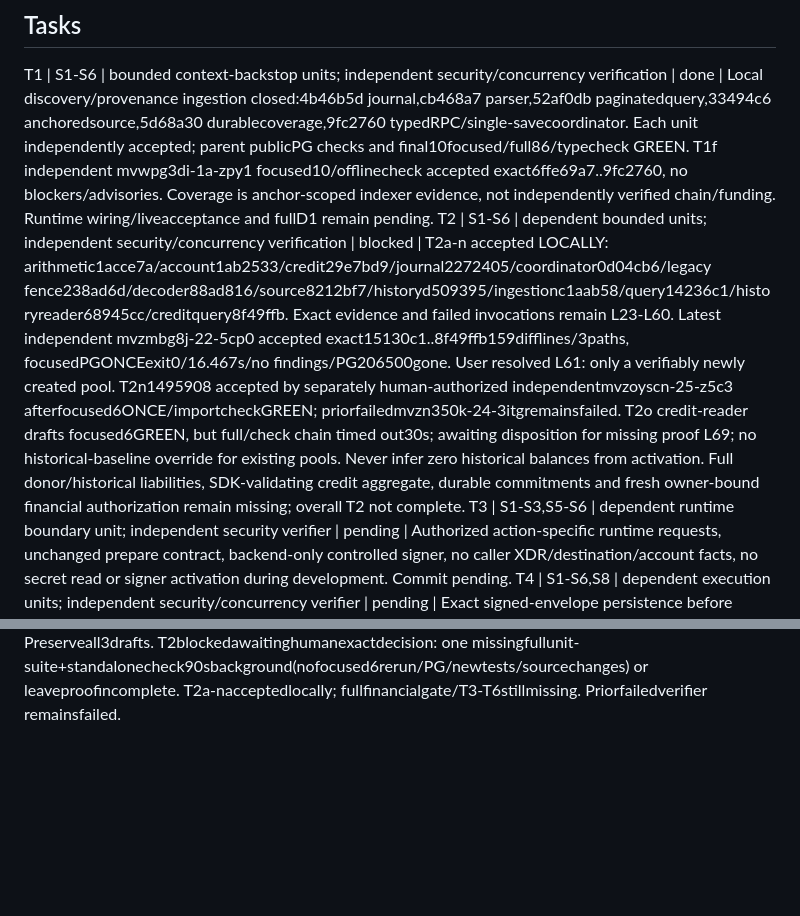
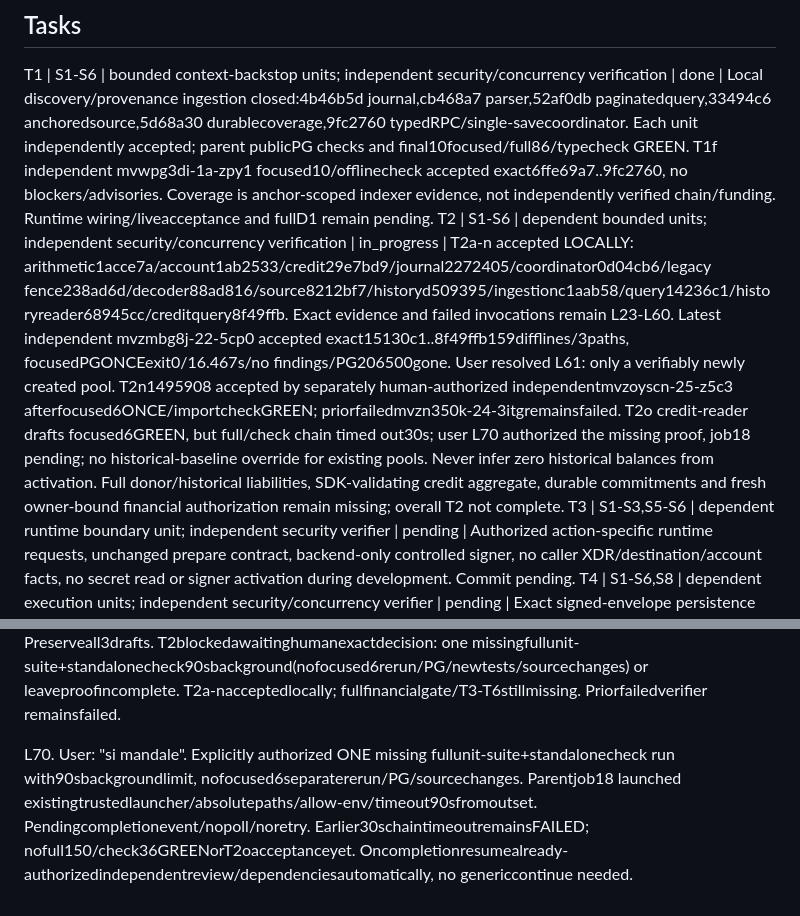
Before and after one commit to DNO8/VACA, a Markdown page: odd/tasks/d1-local-completion.md, 2 parts joined by grey strips. GitHub-like rendering; blank space fills up the shorter version.

Commit message:
docs(d1): record authorized credit-reader checks

```diff
--- a/odd/tasks/d1-local-completion.md
+++ b/odd/tasks/d1-local-completion.md
@@ -14,7 +14,7 @@ S8. Revised evidence: "Stellar Expert links for balance creation, claimant predi
 
 ## Tasks
 T1 | S1-S6 | bounded context-backstop units; independent security/concurrency verification | done | Local discovery/provenance ingestion closed:4b46b5d journal,cb468a7 parser,52af0db paginatedquery,33494c6 anchoredsource,5d68a30 durablecoverage,9fc2760 typedRPC/single-savecoordinator. Each unit independently accepted; parent publicPG checks and final10focused/full86/typecheck GREEN. T1f independent mvwpg3di-1a-zpy1 focused10/offlinecheck accepted exact6ffe69a7..9fc2760, no blockers/advisories. Coverage is anchor-scoped indexer evidence, not independently verified chain/funding. Runtime wiring/liveacceptance and fullD1 remain pending.
-T2 | S1-S6 | dependent bounded units; independent security/concurrency verification | blocked | T2a-n accepted LOCALLY: arithmetic1acce7a/account1ab2533/credit29e7bd9/journal2272405/coordinator0d04cb6/legacy fence238ad6d/decoder88ad816/source8212bf7/historyd509395/ingestionc1aab58/query14236c1/historyreader68945cc/creditquery8f49ffb. Exact evidence and failed invocations remain L23-L60. Latest independent mvzmbg8j-22-5cp0 accepted exact15130c1..8f49ffb159difflines/3paths, focusedPGONCEexit0/16.467s/no findings/PG206500gone. User resolved L61: only a verifiably newly created pool. T2n1495908 accepted by separately human-authorized independentmvzoyscn-25-z5c3 afterfocused6ONCE/importcheckGREEN; priorfailedmvzn350k-24-3itgremainsfailed. T2o credit-reader drafts focused6GREEN, but full/check chain timed out30s; awaiting disposition for missing proof L69; no historical-baseline override for existing pools. Never infer zero historical balances from activation. Full donor/historical liabilities, SDK-validating credit aggregate, durable commitments and fresh owner-bound financial authorization remain missing; overall T2 not complete.
+T2 | S1-S6 | dependent bounded units; independent security/concurrency verification | in_progress | T2a-n accepted LOCALLY: arithmetic1acce7a/account1ab2533/credit29e7bd9/journal2272405/coordinator0d04cb6/legacy fence238ad6d/decoder88ad816/source8212bf7/historyd509395/ingestionc1aab58/query14236c1/historyreader68945cc/creditquery8f49ffb. Exact evidence and failed invocations remain L23-L60. Latest independent mvzmbg8j-22-5cp0 accepted exact15130c1..8f49ffb159difflines/3paths, focusedPGONCEexit0/16.467s/no findings/PG206500gone. User resolved L61: only a verifiably newly created pool. T2n1495908 accepted by separately human-authorized independentmvzoyscn-25-z5c3 afterfocused6ONCE/importcheckGREEN; priorfailedmvzn350k-24-3itgremainsfailed. T2o credit-reader drafts focused6GREEN, but full/check chain timed out30s; user L70 authorized the missing proof, job18 pending; no historical-baseline override for existing pools. Never infer zero historical balances from activation. Full donor/historical liabilities, SDK-validating credit aggregate, durable commitments and fresh owner-bound financial authorization remain missing; overall T2 not complete.
 T3 | S1-S3,S5-S6 | dependent runtime boundary unit; independent security verifier | pending | Authorized action-specific runtime requests, unchanged prepare contract, backend-only controlled signer, no caller XDR/destination/account facts, no secret read or signer activation during development. Commit pending.
 T4 | S1-S6,S8 | dependent execution units; independent security/concurrency verifier | pending | Exact signed-envelope persistence before submission; reconciliation against actual decoded outcomes; one confirmed CB mapping per request; terminal fee/sequence accounting and safe unknown recovery. Commit pending.
 T5 | S1-S8 | dependent refund units; independent security/concurrency verifier | pending | Complete issued/unissued discovery and original-donor refund accounting; admin-only sweep; issued claim+full donor payment atomic on Stellar; no refund while issuance is uncertain; durable exact execution and mapping. Commit pending.
@@ -102,3 +102,5 @@ L67. Newlyhuman-authorizedmvzoyscn-25-z5c3 accepted T2nEXACTc4f85eba39d53cdaaa8c
 L68. NextboundedinlineT2o newoperating-credit-reader.ts/unit/scopeddoc only: acceptedDiscoveryDatabasecurrentadmincompletecapturedstate +026stablecreditsetcount/hash/statepages+finalreload; perreceiptacceptedOperatingCreditDatabase.load revalidateshistoricalrawSDK/nativeD1OPS/amount/fulloriginalreceiptwithouttodayfunders/provider, boundallledger/originalanchorstocurrentactivecoverage. Sumexactint64positivecredits, count/order/identity/noomission, bounded1000receipts/1MiBresponse/8MiBtotal, no writes/retry/automaticapproval/fundingreadiness. No oldhelper/SQL/unsignedchanges. Full liabilities/commitments/freshownerfinancialgate remain later.
 
 L69. T2o draftnewoperating-credit-reader.ts/test/scopeddoc implemented. ActualmissingmoduleREDexit1→firstcandidatefocused6GREEN240ms/importcompilation; sameforegroundfocused/full/checkchainTIMEDOUT30s afterfocusedstdout, nofull-suite/typecheckresult. EntirechainFAILED, no full150/check36GREENclaimed. Existinglauncherbufferschildoutput; no inferenceofwhetherfullrunnerfinished. Read-onlyps/statusconfirmedno remainingrunner, noPGcreated, HEAD4b71d27/untrackedsource+test/newignoreddoc. No automaticretry/backgroundmigration/newverifier/sourcecorrection/acceptance/sourcecommit/assessment. Preserveall3drafts. T2blockedawaitinghumanexactdecision: one missingfullunit-suite+standalonecheck90sbackground(nofocused6rerun/PG/newtests/sourcechanges) or leaveproofincomplete. T2a-nacceptedlocally; fullfinancialgate/T3-T6stillmissing. Priorfailedverifier remainsfailed.
+
+L70. User: "si mandale". Explicitly authorized ONE missing fullunit-suite+standalonecheck run with90sbackgroundlimit, nofocused6separatererun/PG/sourcechanges. Parentjob18 launched existingtrustedlauncher/absolutepaths/allow-env/timeout90sfromoutset. Pendingcompletionevent/nopoll/noretry. Earlier30schaintimeoutremainsFAILED; nofull150/check36GREENorT2oacceptanceyet. Oncompletionresumealready-authorizedindependentreview/dependenciesautomatically, no genericcontinue needed.
```
